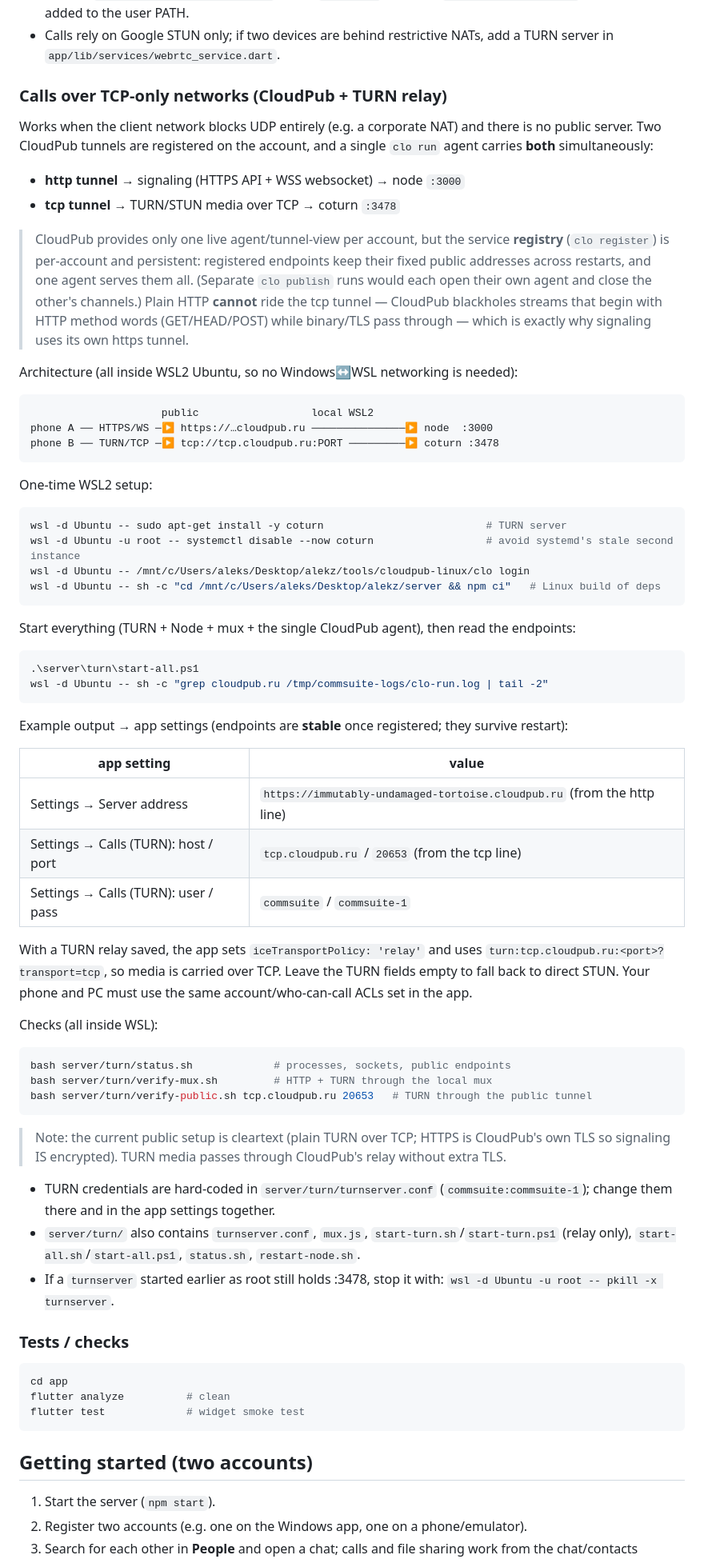
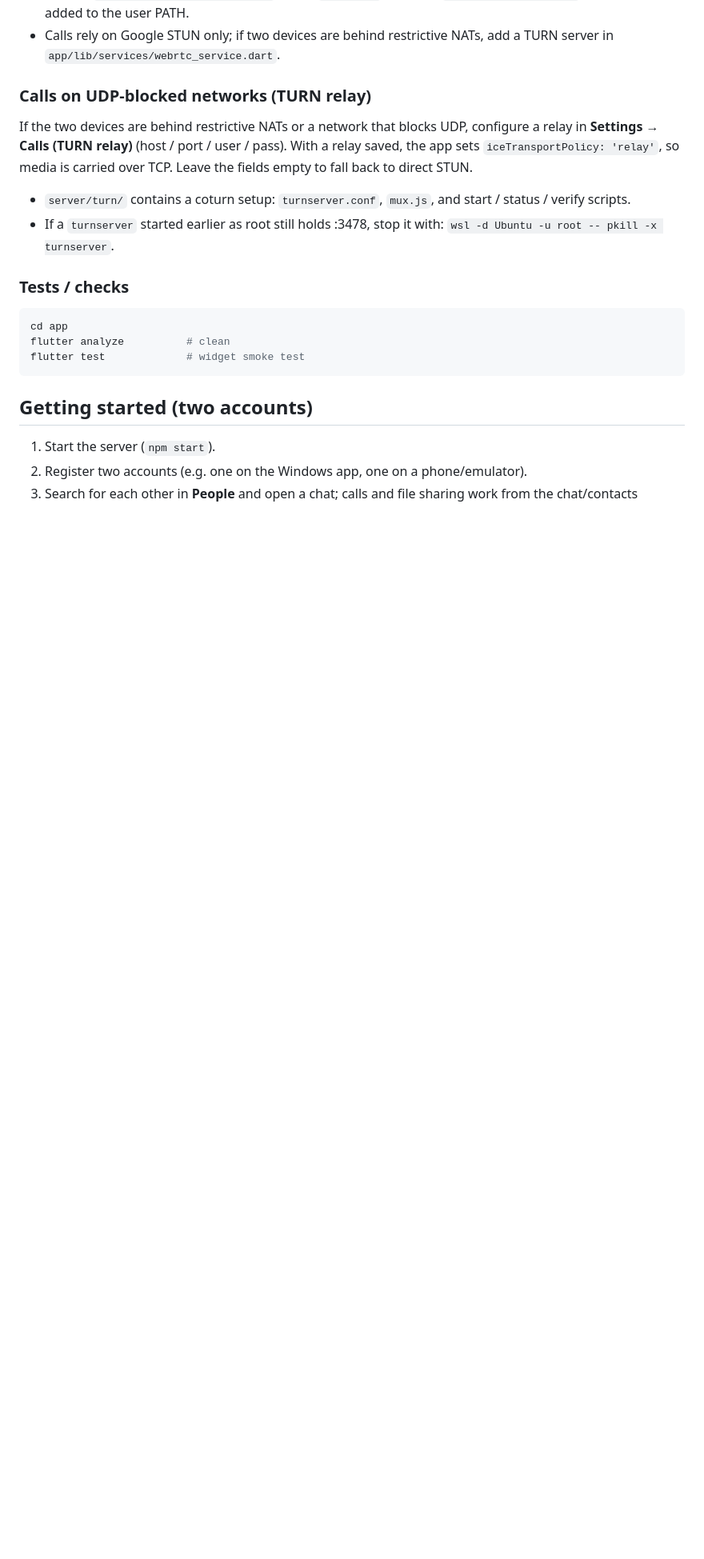
Before and after one commit to AlekseyShvartsGD/commsuite, a Markdown page: README.md, the part around one of its changes. Shown at 80% size. Rendered like a GitHub page; blank space fills up the shorter version.

Commit message:
Sanitize README: drop folder-name and CloudPub/TURN deployment details

````diff
--- a/README.md
+++ b/README.md
@@ -78,75 +78,17 @@ flutter run -d <android-device>   # phone/emulator
 - **NuGet**: `flutter_inappwebview_windows` needs `nuget.exe` on PATH; `tools/nuget/nuget.exe` is installed and added to the user PATH.
 - Calls rely on Google STUN only; if two devices are behind restrictive NATs, add a TURN server in `app/lib/services/webrtc_service.dart`.
 
-### Calls over TCP-only networks (CloudPub + TURN relay)
+### Calls on UDP-blocked networks (TURN relay)
 
-Works when the client network blocks UDP entirely (e.g. a corporate NAT) and there is
-no public server. Two CloudPub tunnels are registered on the account, and a single
-`clo run` agent carries **both** simultaneously:
+If the two devices are behind restrictive NATs or a network that blocks UDP,
+configure a relay in **Settings → Calls (TURN relay)** (host / port / user /
+pass). With a relay saved, the app sets `iceTransportPolicy: 'relay'`, so media
+is carried over TCP. Leave the fields empty to fall back to direct STUN.
 
-- **http tunnel** → signaling (HTTPS API + WSS websocket) → node `:3000`
-- **tcp tunnel** → TURN/STUN media over TCP → coturn `:3478`
-
-> CloudPub provides only one live agent/tunnel-view per account, but the service
-> **registry** (`clo register`) is per-account and persistent: registered endpoints
-> keep their fixed public addresses across restarts, and one agent serves them all.
-> (Separate `clo publish` runs would each open their own agent and close the other's
-> channels.) Plain HTTP **cannot** ride the tcp tunnel — CloudPub blackholes streams
-> that begin with HTTP method words (GET/HEAD/POST) while binary/TLS pass through —
-> which is exactly why signaling uses its own https tunnel.
-
-Architecture (all inside WSL2 Ubuntu, so no Windows↔WSL networking is needed):
-
-```
-                     public                  local WSL2
-phone A ── HTTPS/WS ─▶ https://…cloudpub.ru ───────────────▶ node  :3000
-phone B ── TURN/TCP ─▶ tcp://tcp.cloudpub.ru:PORT ─────────▶ coturn :3478
-```
-
-One-time WSL2 setup:
-
-```bash
-wsl -d Ubuntu -- sudo apt-get install -y coturn                          # TURN server
-wsl -d Ubuntu -u root -- systemctl disable --now coturn                  # avoid systemd's stale second instance
-wsl -d Ubuntu -- /mnt/c/Users/aleks/Desktop/alekz/tools/cloudpub-linux/clo login
-wsl -d Ubuntu -- sh -c "cd /mnt/c/Users/aleks/Desktop/alekz/server && npm ci"   # Linux build of deps
-```
-
-Start everything (TURN + Node + mux + the single CloudPub agent), then read the endpoints:
-
-```powershell
-.\server\turn\start-all.ps1
-wsl -d Ubuntu -- sh -c "grep cloudpub.ru /tmp/commsuite-logs/clo-run.log | tail -2"
-```
-
-Example output → app settings (endpoints are **stable** once registered; they survive restart):
-
-| app setting | value |
-|-------------|-------|
-| Settings → Server address | `https://immutably-undamaged-tortoise.cloudpub.ru` (from the http line) |
-| Settings → Calls (TURN): host / port | `tcp.cloudpub.ru` / `20653` (from the tcp line) |
-| Settings → Calls (TURN): user / pass | `commsuite` / `commsuite-1` |
-
-With a TURN relay saved, the app sets `iceTransportPolicy: 'relay'` and uses
-`turn:tcp.cloudpub.ru:<port>?transport=tcp`, so media is carried over TCP.
-Leave the TURN fields empty to fall back to direct STUN. Your phone and PC must
-use the same account/who-can-call ACLs set in the app.
-
-Checks (all inside WSL):
-
-```bash
-bash server/turn/status.sh             # processes, sockets, public endpoints
-bash server/turn/verify-mux.sh         # HTTP + TURN through the local mux
-bash server/turn/verify-public.sh tcp.cloudpub.ru 20653   # TURN through the public tunnel
-```
-
-> Note: the current public setup is cleartext (plain TURN over TCP; HTTPS is
-> CloudPub's own TLS so signaling IS encrypted). TURN media passes through
-> CloudPub's relay without extra TLS.
-
-- TURN credentials are hard-coded in `server/turn/turnserver.conf` (`commsuite:commsuite-1`); change them there and in the app settings together.
-- `server/turn/` also contains `turnserver.conf`, `mux.js`, `start-turn.sh`/`start-turn.ps1` (relay only), `start-all.sh`/`start-all.ps1`, `status.sh`, `restart-node.sh`.
-- If a `turnserver` started earlier as root still holds :3478, stop it with: `wsl -d Ubuntu -u root -- pkill -x turnserver`.
+- `server/turn/` contains a coturn setup: `turnserver.conf`, `mux.js`, and
+  start / status / verify scripts.
+- If a `turnserver` started earlier as root still holds :3478, stop it with:
+  `wsl -d Ubuntu -u root -- pkill -x turnserver`.
 
 ### Tests / checks
 
````
Also changed, not shown: other parts of README.md (+1 -1 lines).
